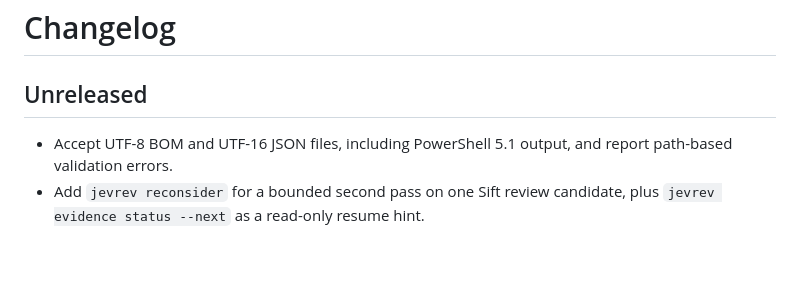
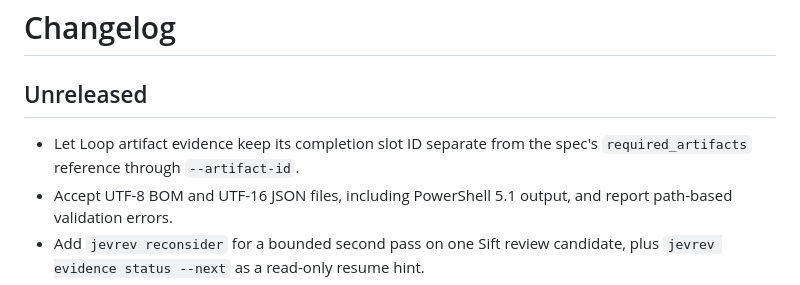
Before and after one commit to 4H1DSRY/JevRev, a Markdown page: CHANGELOG.md, the part around the change. Rendered like a GitHub page; blank space fills up the shorter version.

Commit message:
Document Loop artifact reference fix

```diff
--- a/CHANGELOG.md
+++ b/CHANGELOG.md
@@ -2,6 +2,8 @@
 
 ## Unreleased
 
+- Let Loop artifact evidence keep its completion slot ID separate from the
+  spec's `required_artifacts` reference through `--artifact-id`.
 - Accept UTF-8 BOM and UTF-16 JSON files, including PowerShell 5.1 output, and
   report path-based validation errors.
 - Add `jevrev reconsider` for a bounded second pass on one Sift review
```
